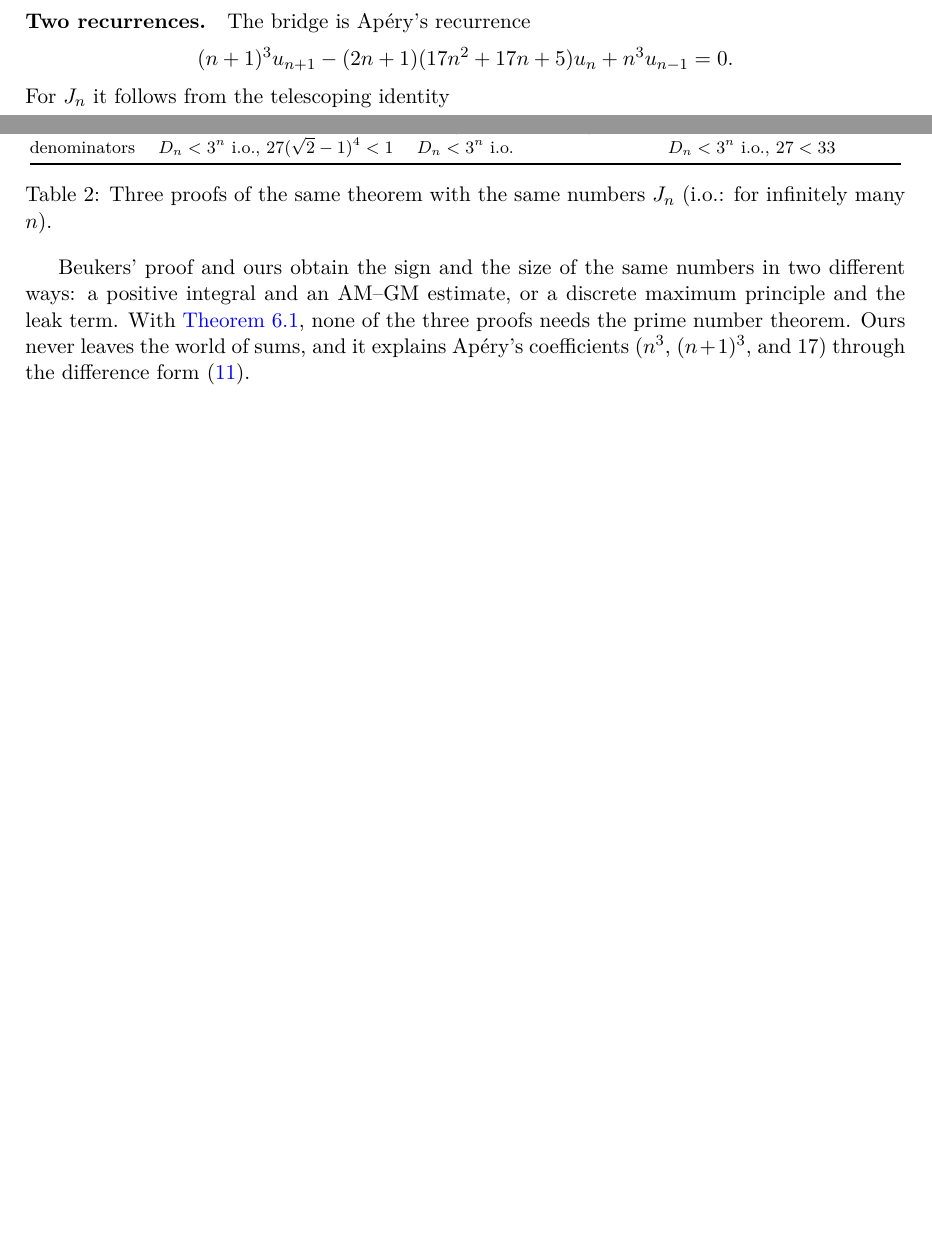
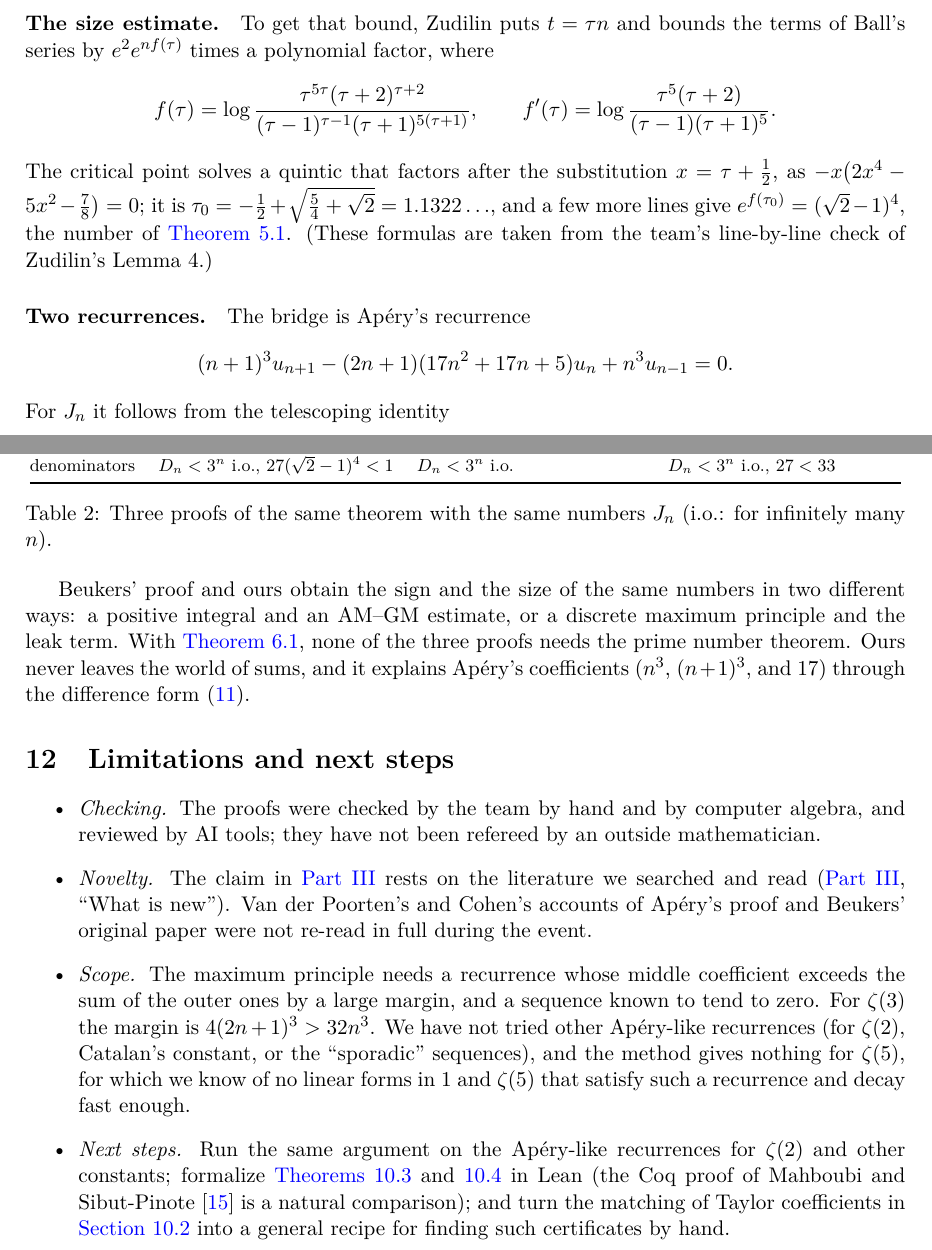
Before and after one commit to BoomydayCoder/Mathathon, a LaTeX paper (paper/paper.tex): two parts of pages 10 and 14 of 17 before the commit and two parts of pages 10 and 15 of 18 after it, joined at a grey line, cut at the place of the change, the shorter picture padded with empty space. Compiled offline with pdfLaTeX.

Commit message:
Paper: Zudilin's size estimate (as on the slides); limitations and next steps
Co-Authored-By: Claude Opus 5.5 <noreply@anthropic.com>
Claude-Session: https://claude.ai/code/session_013cxN9LXcxF3HiQY1kaWRLw

```diff
--- a/paper/paper.tex
+++ b/paper/paper.tex
@@ -560,6 +560,17 @@ Stirling-type estimate of the terms gives $\widetilde F_n<20(n+1)^4(\sqrt2-1)^{4
 arithmetic is weaker: on its own it needs $\Dn^4$ instead of $\Dn^3$, which is too expensive.
 So each series has exactly one of the two properties.
 
+\paragraph{The size estimate.} To get that bound, Zudilin puts $t=\tau n$ and bounds the terms of
+Ball's series by $e^2e^{nf(\tau)}$ times a polynomial factor, where
+\[
+  f(\tau)=\log\frac{\tau^{5\tau}(\tau+2)^{\tau+2}}{(\tau-1)^{\tau-1}(\tau+1)^{5(\tau+1)}},\qquad
+  f'(\tau)=\log\frac{\tau^5(\tau+2)}{(\tau-1)(\tau+1)^5}.
+\]
+The critical point solves a quintic that factors after the substitution $x=\tau+\frac12$, as
+$-x\bigl(2x^4-5x^2-\frac78\bigr)=0$; it is $\tau_0=-\frac12+\sqrt{\frac54+\sqrt2}=1.1322\ldots$, and a few
+more lines give $e^{f(\tau_0)}=(\sqrt2-1)^4$, the number of \cref{lem:max}. (These formulas are
+taken from the team's line-by-line check of Zudilin's Lemma~4.)
+
 \paragraph{Two recurrences.} The bridge is Ap\'ery's recurrence
 \[
   (n+1)^3u_{n+1}-(2n+1)(17n^2+17n+5)u_n+n^3u_{n-1}=0 .
@@ -886,6 +897,28 @@ positive integral and an AM--GM estimate, or a discrete maximum principle and th
 coefficients ($n^3$, $(n+1)^3$, and $17$) through the difference form \eqref{eq:rec}.
 
 % ======================================================================
+\section{Limitations and next steps}\label{sec:limits}
+
+\begin{itemize}
+  \item \emph{Checking.} The proofs were checked by the team by hand and by computer algebra, and
+    reviewed by AI tools; they have not been refereed by an outside mathematician.
+  \item \emph{Novelty.} The claim in \cref{part:ours} rests on the literature we searched and read
+    (\cref{part:ours}, ``What is new''). Van der Poorten's and Cohen's accounts of Ap\'ery's proof
+    and Beukers' original paper were not re-read in full during the event.
+  \item \emph{Scope.} The maximum principle needs a recurrence whose middle coefficient exceeds
+    the sum of the outer ones by a large margin, and a sequence known to tend to zero. For $\zeta(3)$
+    the margin is $4(2n+1)^3>32n^3$. We have not tried other Ap\'ery-like recurrences (for
+    $\zeta(2)$, Catalan's constant, or the ``sporadic'' sequences), and the method gives nothing for
+    $\zeta(5)$, for which we know of no linear forms in $1$ and $\zeta(5)$ that satisfy such a recurrence
+    and decay fast enough.
+  \item \emph{Next steps.} Run the same argument on the Ap\'ery-like recurrences for $\zeta(2)$ and
+    other constants; formalize \cref{prop:decreasing,thm:decay2} in Lean (the Coq proof of
+    Mahboubi and Sibut-Pinote~\cite{mahboubi} is a natural comparison); and turn the matching of
+    Taylor coefficients in \cref{sec:guess} into a general recipe for finding such certificates by
+    hand.
+\end{itemize}
+
+% ======================================================================
 \section{How each claim is supported}\label{sec:status}
 
 \begin{itemize}
```
